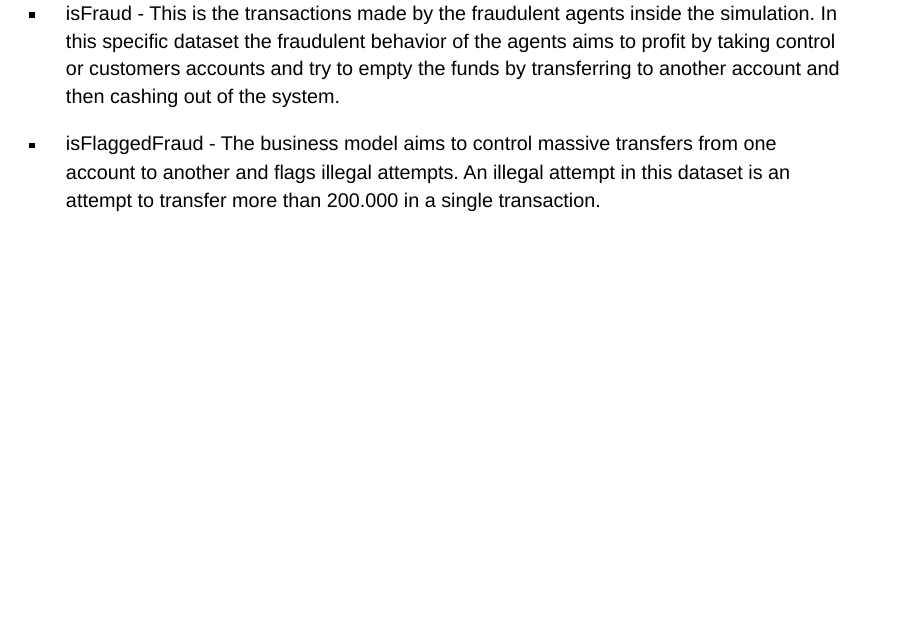
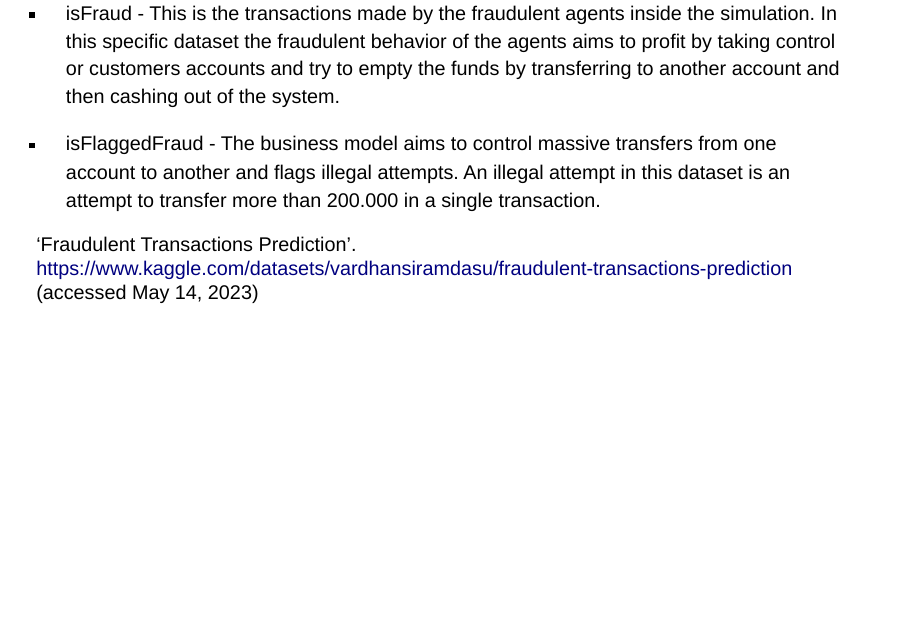
Before and after one commit to felixerlacher/fraud, a Quarto document (fraud_eda.qmd): page 8 of 21. Rendered offline with R 4.5, knitr and Pandoc in place of Quarto, with nearby package versions; drawn as Slidy slides in place of the format the file asks for; some code elsewhere in the file could not run offline.

Commit message:
formatierung

```diff
--- a/fraud_eda.qmd
+++ b/fraud_eda.qmd
@@ -10,7 +10,7 @@ format:
     theme: dark
     smaller: true
     scrollable: true
-    center: true
+    center: false
     cache: true
 ---
 # Einleitung
@@ -67,6 +67,11 @@ registerDoParallel(cl)
 - isFraud - This is the transactions made by the fraudulent agents inside the simulation. In this specific dataset the fraudulent behavior of the agents aims to profit by taking control or customers accounts and try to empty the funds by transferring to another account and then cashing out of the system.
 
 - isFlaggedFraud - The business model aims to control massive transfers from one account to another and flags illegal attempts. An illegal attempt in this dataset is an attempt to transfer more than 200.000 in a single transaction.
+
+::: aside
+‘Fraudulent Transactions Prediction’. https://www.kaggle.com/datasets/vardhansiramdasu/fraudulent-transactions-prediction (accessed May 14, 2023)
+:::
+
 
 
 ## Explorative Datenanalyse
```
Also changed, not shown: fraud_eda.qmd (2 more changed lines), 1 other file.
